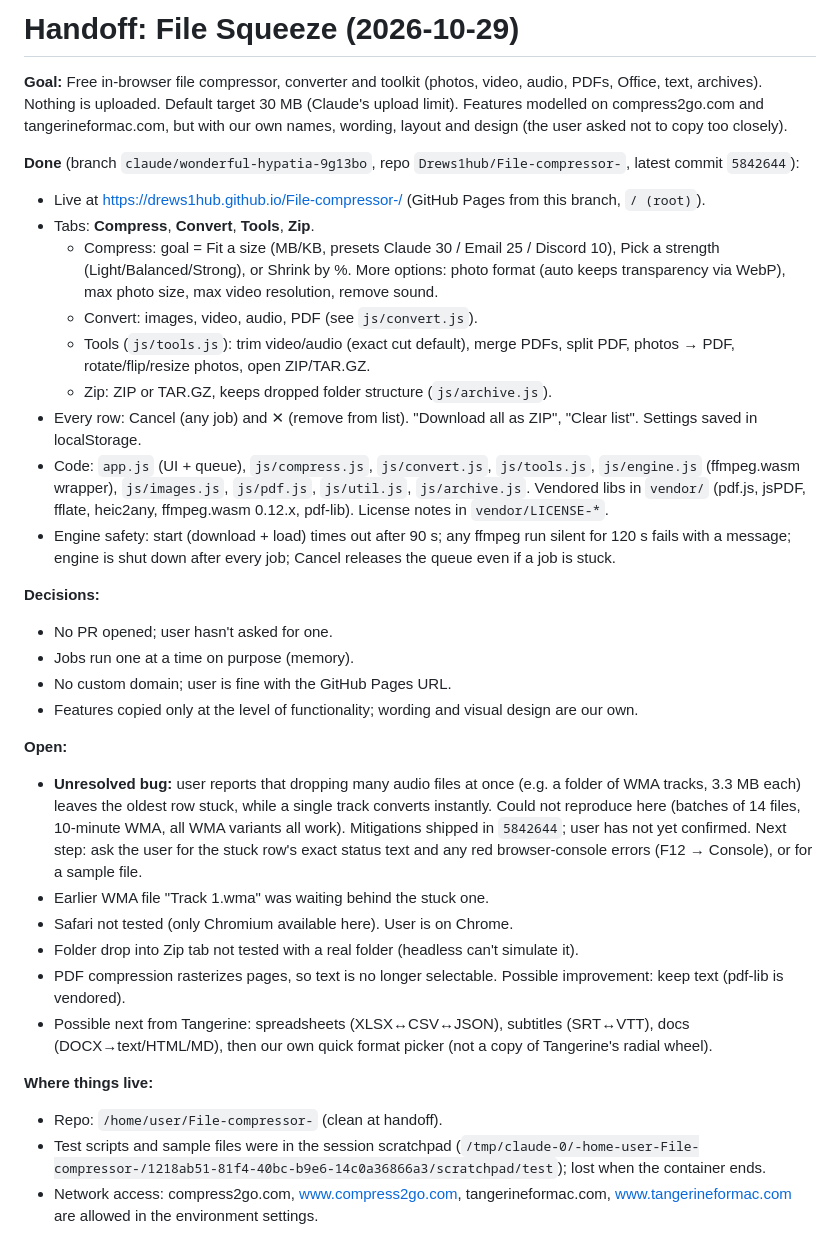
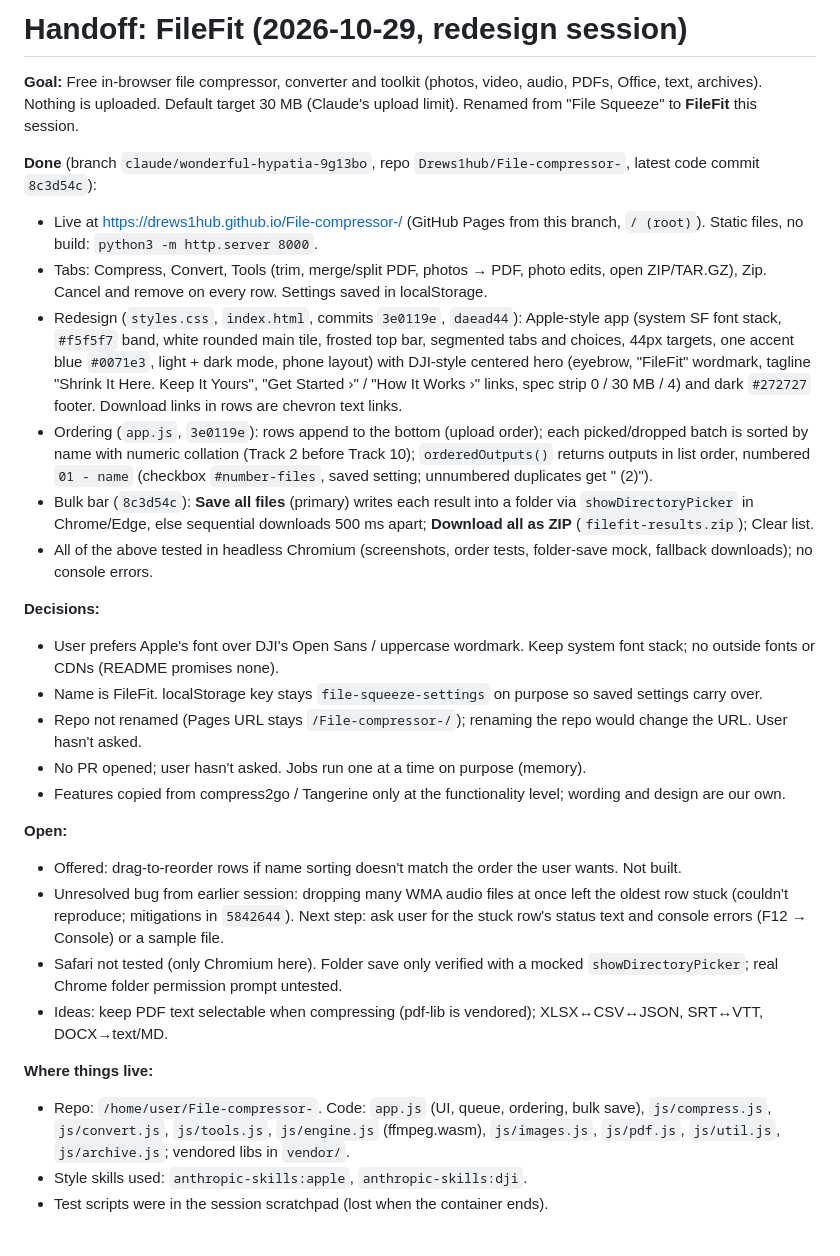
Before and after one commit to Drews1hub/File-compressor-, a Markdown page: .claude/handoffs/latest.md, the part around the change. GitHub-like rendering.

Commit message:
Add handoff recap
Co-Authored-By: Claude Opus 5.5 <noreply@anthropic.com>
Claude-Session: https://claude.ai/code/session_01JgW4CjTWLNSvghhpBykEDc

```diff
--- a/.claude/handoffs/latest.md
+++ b/.claude/handoffs/latest.md
@@ -1,33 +1,29 @@
-# Handoff: File Squeeze (2026-10-29)
+# Handoff: FileFit (2026-10-29, redesign session)
 
-**Goal:** Free in-browser file compressor, converter and toolkit (photos, video, audio, PDFs, Office, text, archives). Nothing is uploaded. Default target 30 MB (Claude's upload limit). Features modelled on compress2go.com and tangerineformac.com, but with our own names, wording, layout and design (the user asked not to copy too closely).
+**Goal:** Free in-browser file compressor, converter and toolkit (photos, video, audio, PDFs, Office, text, archives). Nothing is uploaded. Default target 30 MB (Claude's upload limit). Renamed from "File Squeeze" to **FileFit** this session.
 
-**Done** (branch `claude/wonderful-hypatia-9g13bo`, repo `Drews1hub/File-compressor-`, latest commit `5842644`):
-- Live at https://drews1hub.github.io/File-compressor-/ (GitHub Pages from this branch, `/ (root)`).
-- Tabs: **Compress**, **Convert**, **Tools**, **Zip**.
-  - Compress: goal = Fit a size (MB/KB, presets Claude 30 / Email 25 / Discord 10), Pick a strength (Light/Balanced/Strong), or Shrink by %. More options: photo format (auto keeps transparency via WebP), max photo size, max video resolution, remove sound.
-  - Convert: images, video, audio, PDF (see `js/convert.js`).
-  - Tools (`js/tools.js`): trim video/audio (exact cut default), merge PDFs, split PDF, photos → PDF, rotate/flip/resize photos, open ZIP/TAR.GZ.
-  - Zip: ZIP or TAR.GZ, keeps dropped folder structure (`js/archive.js`).
-- Every row: Cancel (any job) and ✕ (remove from list). "Download all as ZIP", "Clear list". Settings saved in localStorage.
-- Code: `app.js` (UI + queue), `js/compress.js`, `js/convert.js`, `js/tools.js`, `js/engine.js` (ffmpeg.wasm wrapper), `js/images.js`, `js/pdf.js`, `js/util.js`, `js/archive.js`. Vendored libs in `vendor/` (pdf.js, jsPDF, fflate, heic2any, ffmpeg.wasm 0.12.x, pdf-lib). License notes in `vendor/LICENSE-*`.
-- Engine safety: start (download + load) times out after 90 s; any ffmpeg run silent for 120 s fails with a message; engine is shut down after every job; Cancel releases the queue even if a job is stuck.
+**Done** (branch `claude/wonderful-hypatia-9g13bo`, repo `Drews1hub/File-compressor-`, latest code commit `8c3d54c`):
+- Live at https://drews1hub.github.io/File-compressor-/ (GitHub Pages from this branch, `/ (root)`). Static files, no build: `python3 -m http.server 8000`.
+- Tabs: Compress, Convert, Tools (trim, merge/split PDF, photos → PDF, photo edits, open ZIP/TAR.GZ), Zip. Cancel and remove on every row. Settings saved in localStorage.
+- Redesign (`styles.css`, `index.html`, commits `3e0119e`, `daead44`): Apple-style app (system SF font stack, `#f5f5f7` band, white rounded main tile, frosted top bar, segmented tabs and choices, 44px targets, one accent blue `#0071e3`, light + dark mode, phone layout) with DJI-style centered hero (eyebrow, "FileFit" wordmark, tagline "Shrink It Here. Keep It Yours", "Get Started ›" / "How It Works ›" links, spec strip 0 / 30 MB / 4) and dark `#272727` footer. Download links in rows are chevron text links.
+- Ordering (`app.js`, `3e0119e`): rows append to the bottom (upload order); each picked/dropped batch is sorted by name with numeric collation (Track 2 before Track 10); `orderedOutputs()` returns outputs in list order, numbered `01 - name` (checkbox `#number-files`, saved setting; unnumbered duplicates get " (2)").
+- Bulk bar (`8c3d54c`): **Save all files** (primary) writes each result into a folder via `showDirectoryPicker` in Chrome/Edge, else sequential downloads 500 ms apart; **Download all as ZIP** (`filefit-results.zip`); Clear list.
+- All of the above tested in headless Chromium (screenshots, order tests, folder-save mock, fallback downloads); no console errors.
 
 **Decisions:**
-- No PR opened; user hasn't asked for one.
-- Jobs run one at a time on purpose (memory).
-- No custom domain; user is fine with the GitHub Pages URL.
-- Features copied only at the level of functionality; wording and visual design are our own.
+- User prefers Apple's font over DJI's Open Sans / uppercase wordmark. Keep system font stack; no outside fonts or CDNs (README promises none).
+- Name is FileFit. localStorage key stays `file-squeeze-settings` on purpose so saved settings carry over.
+- Repo not renamed (Pages URL stays `/File-compressor-/`); renaming the repo would change the URL. User hasn't asked.
+- No PR opened; user hasn't asked. Jobs run one at a time on purpose (memory).
+- Features copied from compress2go / Tangerine only at the functionality level; wording and design are our own.
 
 **Open:**
-- **Unresolved bug:** user reports that dropping many audio files at once (e.g. a folder of WMA tracks, 3.3 MB each) leaves the oldest row stuck, while a single track converts instantly. Could not reproduce here (batches of 14 files, 10-minute WMA, all WMA variants all work). Mitigations shipped in `5842644`; user has not yet confirmed. Next step: ask the user for the stuck row's exact status text and any red browser-console errors (F12 → Console), or for a sample file.
-- Earlier WMA file "Track 1.wma" was waiting behind the stuck one.
-- Safari not tested (only Chromium available here). User is on Chrome.
-- Folder drop into Zip tab not tested with a real folder (headless can't simulate it).
-- PDF compression rasterizes pages, so text is no longer selectable. Possible improvement: keep text (pdf-lib is vendored).
-- Possible next from Tangerine: spreadsheets (XLSX↔CSV↔JSON), subtitles (SRT↔VTT), docs (DOCX→text/HTML/MD), then our own quick format picker (not a copy of Tangerine's radial wheel).
+- Offered: drag-to-reorder rows if name sorting doesn't match the order the user wants. Not built.
+- Unresolved bug from earlier session: dropping many WMA audio files at once left the oldest row stuck (couldn't reproduce; mitigations in `5842644`). Next step: ask user for the stuck row's status text and console errors (F12 → Console) or a sample file.
+- Safari not tested (only Chromium here). Folder save only verified with a mocked `showDirectoryPicker`; real Chrome folder permission prompt untested.
+- Ideas: keep PDF text selectable when compressing (pdf-lib is vendored); XLSX↔CSV↔JSON, SRT↔VTT, DOCX→text/MD.
 
 **Where things live:**
-- Repo: `/home/user/File-compressor-` (clean at handoff).
-- Test scripts and sample files were in the session scratchpad (`/tmp/claude-0/-home-user-File-compressor-/1218ab51-81f4-40bc-b9e6-14c0a36866a3/scratchpad/test`); lost when the container ends.
-- Network access: compress2go.com, www.compress2go.com, tangerineformac.com, www.tangerineformac.com are allowed in the environment settings.
+- Repo: `/home/user/File-compressor-`. Code: `app.js` (UI, queue, ordering, bulk save), `js/compress.js`, `js/convert.js`, `js/tools.js`, `js/engine.js` (ffmpeg.wasm), `js/images.js`, `js/pdf.js`, `js/util.js`, `js/archive.js`; vendored libs in `vendor/`.
+- Style skills used: `anthropic-skills:apple`, `anthropic-skills:dji`.
+- Test scripts were in the session scratchpad (lost when the container ends).
```
Also changed, not shown: .claude/handoffs/2026-10-29-filefit-redesign.md (added, +29 -0 lines).
